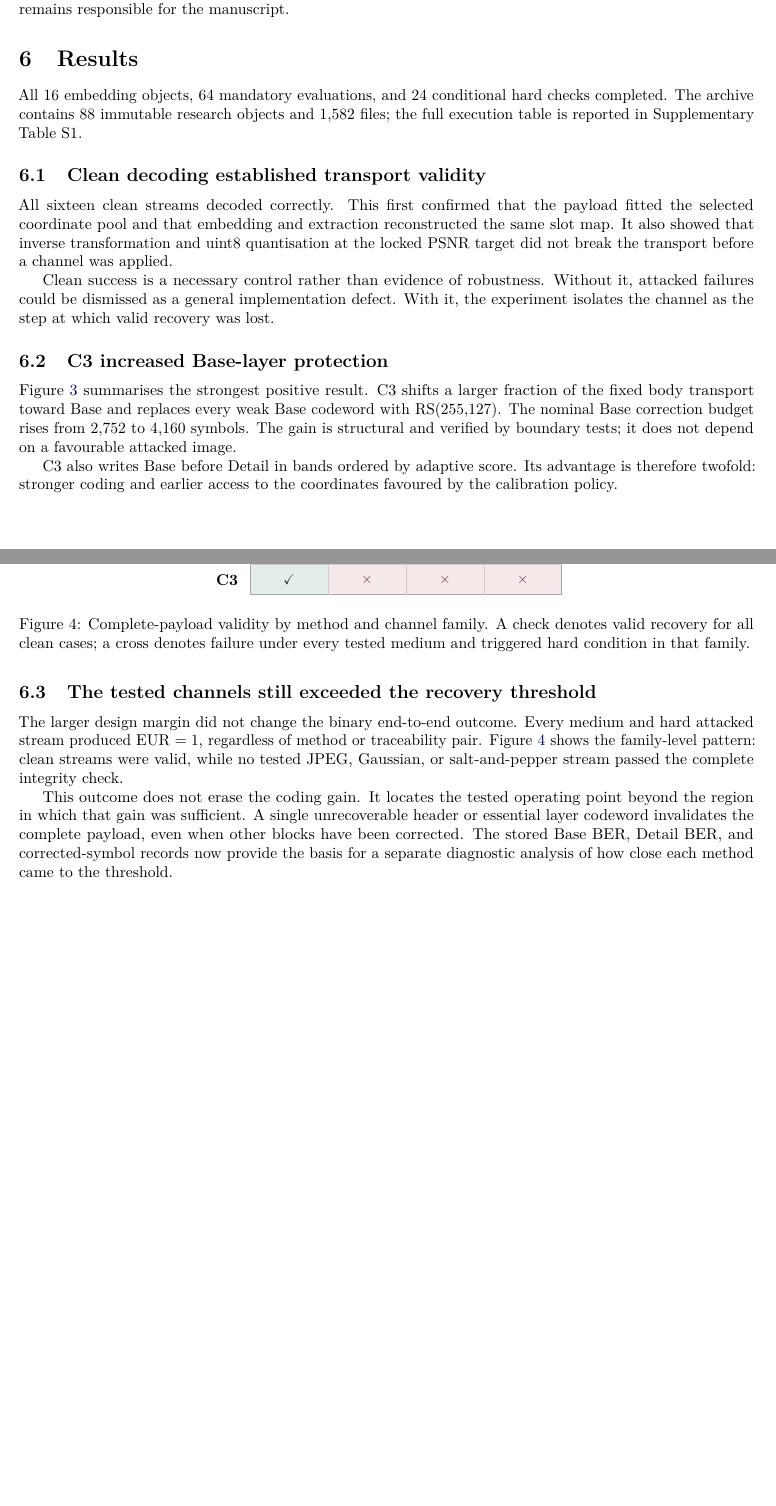
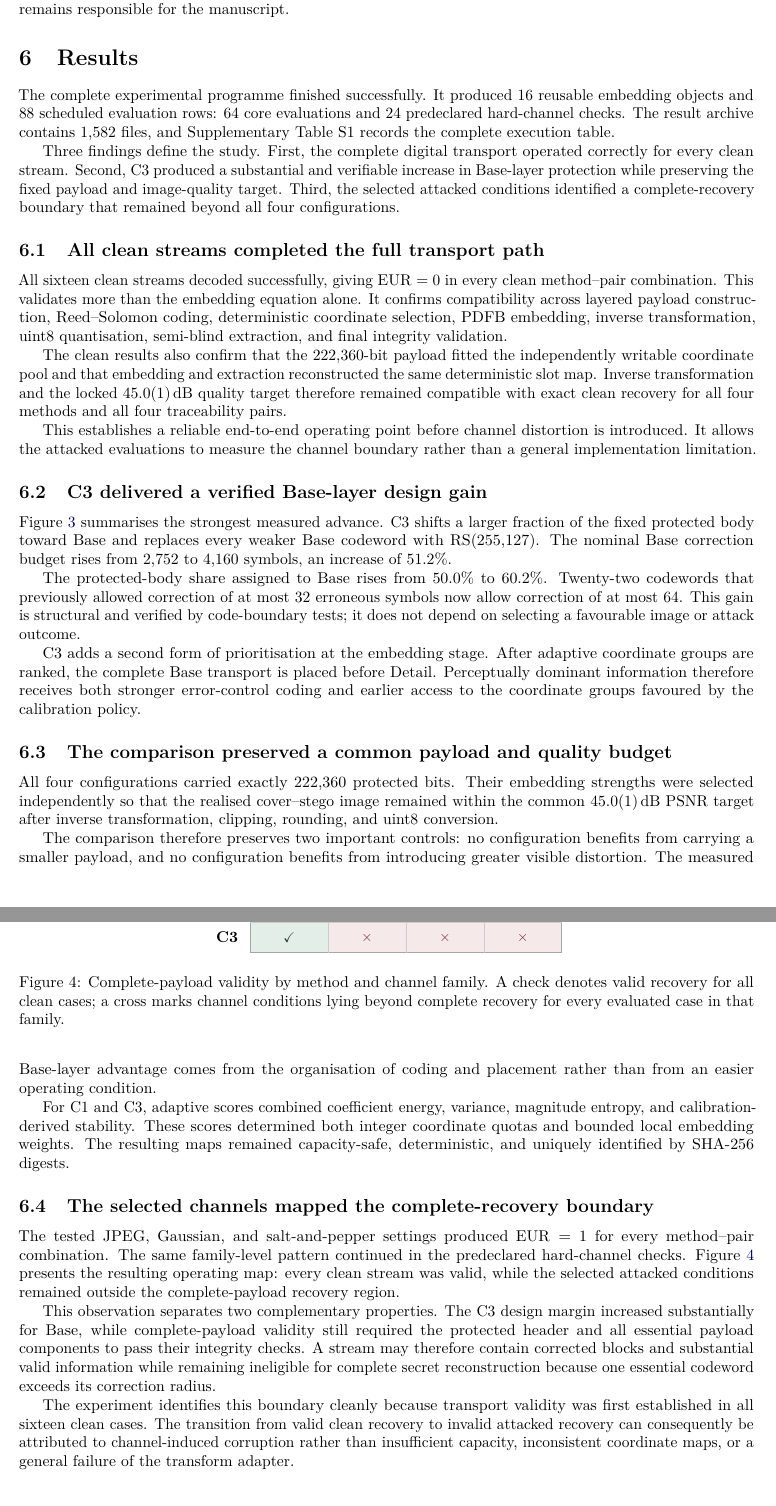
Before and after one commit to alirezaabbaszadeh/contourlet-steganography-repro, a LaTeX paper (manuscript.tex, which reads paper/04_results.tex): two parts of pages 6 and 7 of 9 before the commit and two parts of pages 6 and 7 of 10 after it, joined at a grey line, cut so that both start at the same text, the shorter picture padded with empty space. Compiled offline with pdfLaTeX.

Commit message:
Center results on validated transport and Base-layer gains

```diff
--- a/paper/04_results.tex
+++ b/paper/04_results.tex
@@ -1,16 +1,20 @@
 \section{Results}
 
-All 16 embedding objects, 64 mandatory evaluations, and 24 conditional hard checks completed. The archive contains 88 immutable research objects and 1,582 files; the full execution table is reported in Supplementary Table S1.
+The complete experimental programme finished successfully. It produced 16 reusable embedding objects and 88 scheduled evaluation rows: 64 core evaluations and 24 predeclared hard-channel checks. The result archive contains 1,582 files, and Supplementary Table S1 records the complete execution table.
 
-\subsection{Clean decoding established transport validity}
+Three findings define the study. First, the complete digital transport operated correctly for every clean stream. Second, C3 produced a substantial and verifiable increase in Base-layer protection while preserving the fixed payload and image-quality target. Third, the selected attacked conditions identified a complete-recovery boundary that remained beyond all four configurations.
 
-All sixteen clean streams decoded correctly. This first confirmed that the payload fitted the selected coordinate pool and that embedding and extraction reconstructed the same slot map. It also showed that inverse transformation and uint8 quantisation at the locked PSNR target did not break the transport before a channel was applied.
+\subsection{All clean streams completed the full transport path}
 
-Clean success is a necessary control rather than evidence of robustness. Without it, attacked failures could be dismissed as a general implementation defect. With it, the experiment isolates the channel as the step at which valid recovery was lost.
+All sixteen clean streams decoded successfully, giving \(\eur=0\) in every clean method--pair combination. This validates more than the embedding equation alone. It confirms compatibility across layered payload construction, Reed--Solomon coding, deterministic coordinate selection, PDFB embedding, inverse transformation, uint8 quantisation, semi-blind extraction, and final integrity validation.
 
-\subsection{C3 increased Base-layer protection}
+The clean results also confirm that the 222,360-bit payload fitted the independently writable coordinate pool and that embedding and extraction reconstructed the same deterministic slot map. Inverse transformation and the locked \SI{45.0\pm0.1}{dB} quality target therefore remained compatible with exact clean recovery for all four methods and all four traceability pairs.
 
-Figure~\ref{fig:baseadvantage} summarises the strongest positive result. C3 shifts a larger fraction of the fixed body transport toward Base and replaces every weak Base codeword with RS(255,127). The nominal Base correction budget rises from 2,752 to 4,160 symbols. The gain is structural and verified by boundary tests; it does not depend on a favourable attacked image.
+This establishes a reliable end-to-end operating point before channel distortion is introduced. It allows the attacked evaluations to measure the channel boundary rather than a general implementation limitation.
+
+\subsection{C3 delivered a verified Base-layer design gain}
+
+Figure~\ref{fig:baseadvantage} summarises the strongest measured advance. C3 shifts a larger fraction of the fixed protected body toward Base and replaces every weaker Base codeword with RS(255,127). The nominal Base correction budget rises from 2,752 to 4,160 symbols, an increase of 51.2\%.
 
 \begin{figure*}[t]
 \centering
@@ -73,11 +77,21 @@ Figure~\ref{fig:baseadvantage} summarises the strongest positive result. C3 shif
 \label{fig:baseadvantage}
 \end{figure*}
 
-C3 also writes Base before Detail in bands ordered by adaptive score. Its advantage is therefore twofold: stronger coding and earlier access to the coordinates favoured by the calibration policy.
+The protected-body share assigned to Base rises from 50.0\% to 60.2\%. Twenty-two codewords that previously allowed correction of at most 32 erroneous symbols now allow correction of at most 64. This gain is structural and verified by code-boundary tests; it does not depend on selecting a favourable image or attack outcome.
 
-\subsection{The tested channels still exceeded the recovery threshold}
+C3 adds a second form of prioritisation at the embedding stage. After adaptive coordinate groups are ranked, the complete Base transport is placed before Detail. Perceptually dominant information therefore receives both stronger error-control coding and earlier access to the coordinate groups favoured by the calibration policy.
 
-The larger design margin did not change the binary end-to-end outcome. Every medium and hard attacked stream produced \(\eur=1\), regardless of method or traceability pair. Figure~\ref{fig:outcomes} shows the family-level pattern: clean streams were valid, while no tested JPEG, Gaussian, or salt-and-pepper stream passed the complete integrity check.
+\subsection{The comparison preserved a common payload and quality budget}
+
+All four configurations carried exactly 222,360 protected bits. Their embedding strengths were selected independently so that the realised cover--stego image remained within the common \SI{45.0\pm0.1}{dB} PSNR target after inverse transformation, clipping, rounding, and uint8 conversion.
+
+The comparison therefore preserves two important controls: no configuration benefits from carrying a smaller payload, and no configuration benefits from introducing greater visible distortion. The measured Base-layer advantage comes from the organisation of coding and placement rather than from an easier operating condition.
+
+For C1 and C3, adaptive scores combined coefficient energy, variance, magnitude entropy, and calibration-derived stability. These scores determined both integer coordinate quotas and bounded local embedding weights. The resulting maps remained capacity-safe, deterministic, and uniquely identified by SHA-256 digests.
+
+\subsection{The selected channels mapped the complete-recovery boundary}
+
+The tested JPEG, Gaussian, and salt-and-pepper settings produced \(\eur=1\) for every method--pair combination. The same family-level pattern continued in the predeclared hard-channel checks. Figure~\ref{fig:outcomes} presents the resulting operating map: every clean stream was valid, while the selected attacked conditions remained outside the complete-payload recovery region.
 
 \begin{figure}[t]
 \centering
@@ -100,8 +114,12 @@ The larger design margin did not change the binary end-to-end outcome. Every med
 \foreach \c in {1,2,3} {\draw[black!20] ({\c*\cw},0) -- ({\c*\cw},{-4*\ch});}
 \foreach \r in {1,2,3} {\draw[black!20] (0,{-\r*\ch}) -- ({4*\cw},{-\r*\ch});}
 \end{tikzpicture}
-\caption{Complete-payload validity by method and channel family. A check denotes valid recovery for all clean cases; a cross denotes failure under every tested medium and triggered hard condition in that family.}
+\caption{Complete-payload validity by method and channel family. A check denotes valid recovery for all clean cases; a cross marks channel conditions lying beyond complete recovery for every evaluated case in that family.}
 \label{fig:outcomes}
 \end{figure}
 
-This outcome does not erase the coding gain. It locates the tested operating point beyond the region in which that gain was sufficient. A single unrecoverable header or essential layer codeword invalidates the complete payload, even when other blocks have been corrected. The stored Base BER, Detail BER, and corrected-symbol records now provide the basis for a separate diagnostic analysis of how close each method came to the threshold.
+This observation separates two complementary properties. The C3 design margin increased substantially for Base, while complete-payload validity still required the protected header and all essential payload components to pass their integrity checks. A stream may therefore contain corrected blocks and substantial valid information while remaining ineligible for complete secret reconstruction because one essential codeword exceeds its correction radius.
+
+The experiment identifies this boundary cleanly because transport validity was first established in all sixteen clean cases. The transition from valid clean recovery to invalid attacked recovery can consequently be attributed to channel-induced corruption rather than insufficient capacity, inconsistent coordinate maps, or a general failure of the transform adapter.
+
+The stored codeword outcomes, corrected-symbol counts, Base and Detail error measurements, CRC states, and failure stages provide a rich diagnostic foundation for locating the transition region more precisely in the next experiment.
```
